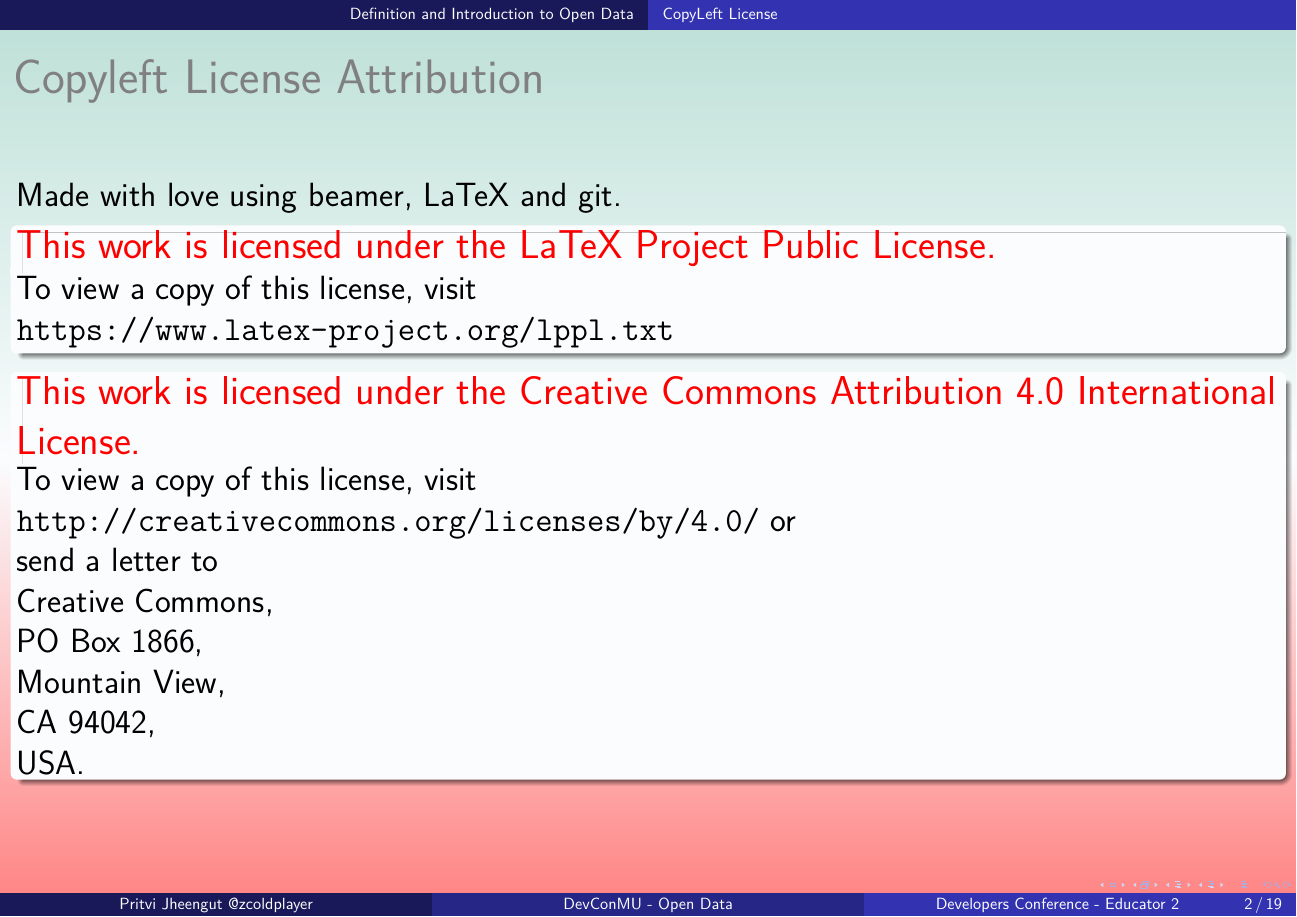
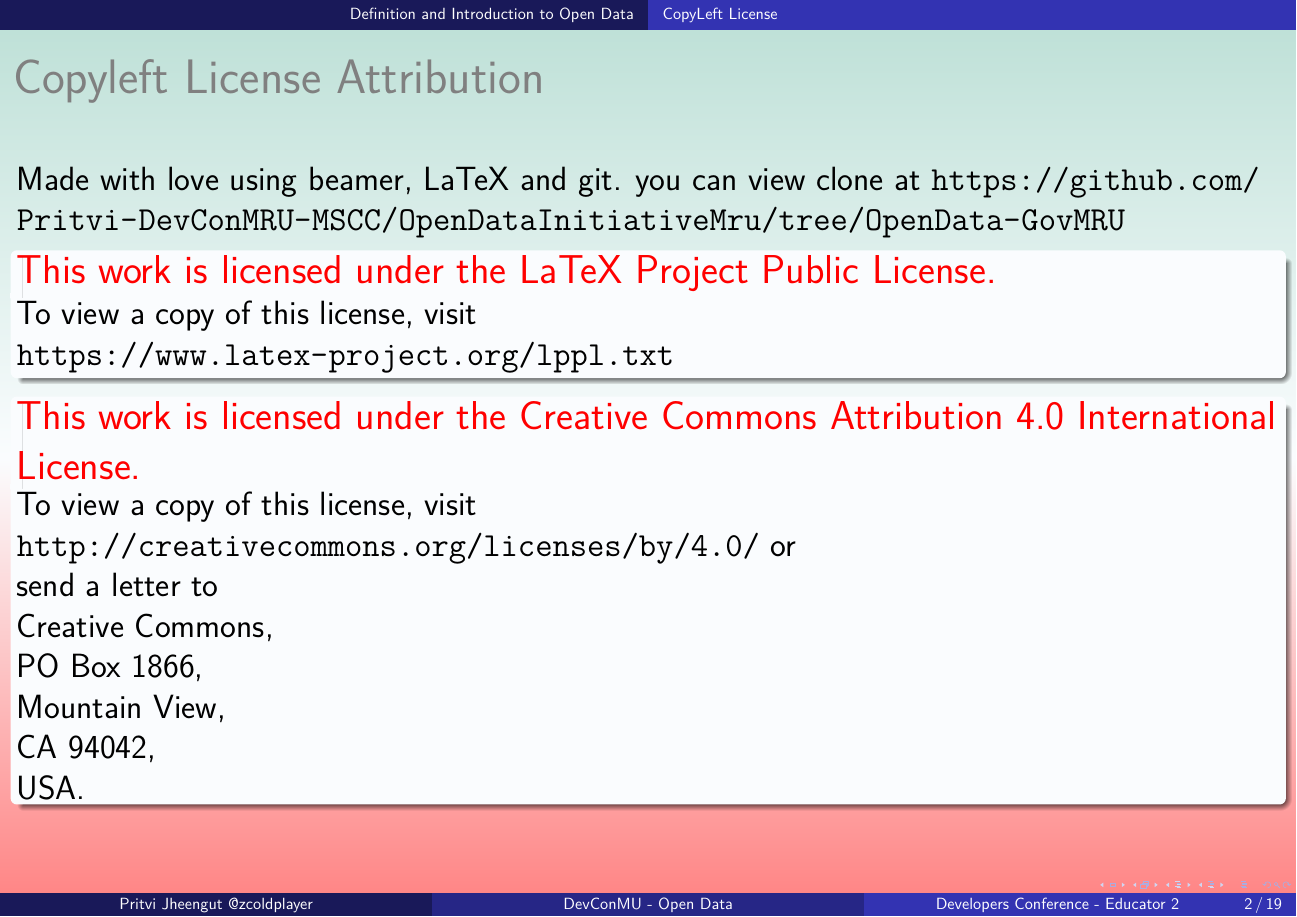
Before and after one commit to Pritvi-DevConMRU-MSCC/OpenData-An_Introduction, a LaTeX poster (opendata.tex): page 2 of 30. Compiled offline with pdfLaTeX.

Commit message:
Adding git@github.com:Pritvi-DevConMRU-MSCC/OpenDataInitiativeMru.git as public viewable link to this Beamer LaTeX project

```diff
--- a/opendata.tex
+++ b/opendata.tex
@@ -78,6 +78,8 @@
   \frametitle{Copyleft License Attribution}
 
   Made with love using beamer, LaTeX and git.
+  you can view clone at \url{https://github.com/Pritvi-DevConMRU-MSCC/OpenDataInitiativeMru/tree/OpenData-GovMRU}
+
 
   \begin{alertblock}{This work is licensed under the LaTeX Project
       Public License.}
```
